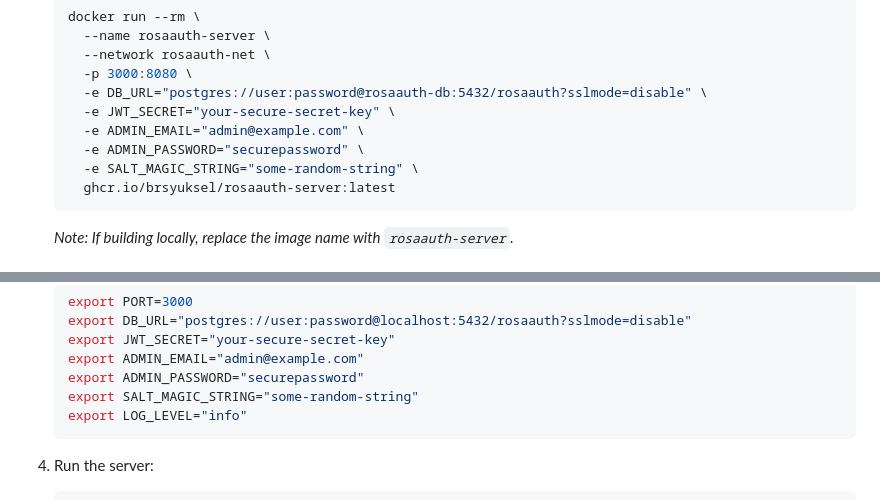
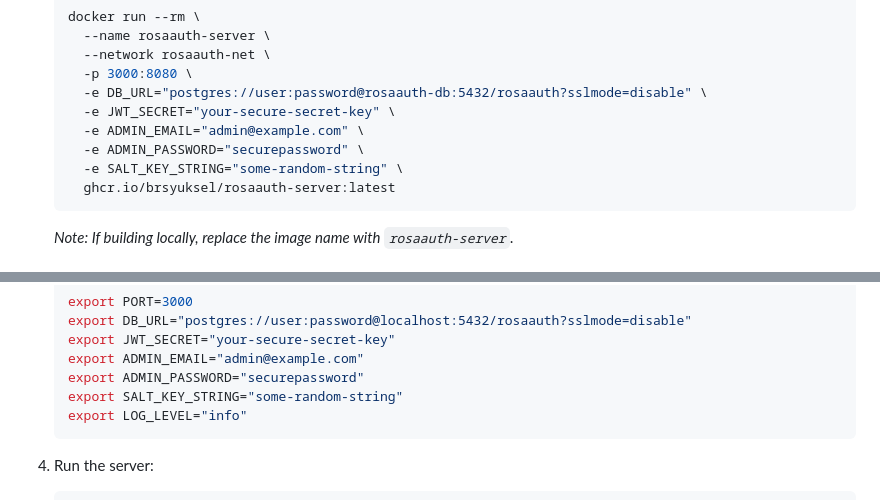
Before and after one commit to rosavpn/rosaauth-server, a Markdown page: README.md, 2 parts joined by grey strips. Drawn GitHub-style.

Commit message:
fix env name

````diff
--- a/README.md
+++ b/README.md
@@ -50,7 +50,7 @@ To run the application and database together, it's best to run them in the same
       -e JWT_SECRET="your-secure-secret-key" \
       -e ADMIN_EMAIL="admin@example.com" \
       -e ADMIN_PASSWORD="securepassword" \
-      -e SALT_MAGIC_STRING="some-random-string" \
+      -e SALT_KEY_STRING="some-random-string" \
       ghcr.io/brsyuksel/rosaauth-server:latest
     ```
 
@@ -87,7 +87,7 @@ To run the application and database together, it's best to run them in the same
     export JWT_SECRET="your-secure-secret-key"
     export ADMIN_EMAIL="admin@example.com"
     export ADMIN_PASSWORD="securepassword"
-    export SALT_MAGIC_STRING="some-random-string"
+    export SALT_KEY_STRING="some-random-string"
     export LOG_LEVEL="info"
     ```
 
````
